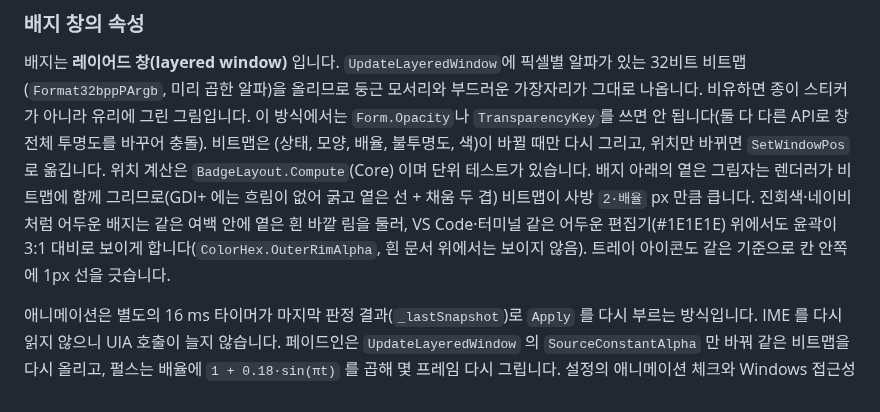
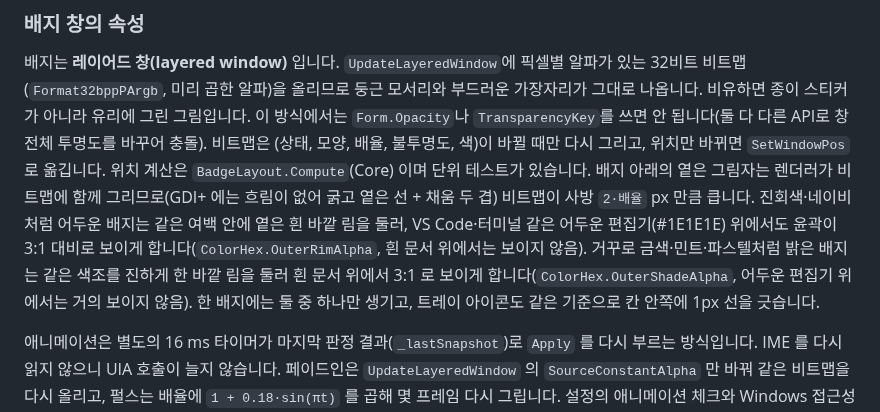
Before and after one commit to kimch0627/windows-ime-badge, a Markdown page: README.md, the part around the change. Rendered like a GitHub page.

Commit message:
feat(view): 밝은 배지가 흰 문서 위에서 묻히지 않게 — 같은 색조의 바깥 진한 림 (VW-07)
UX-01(어두운 배지의 흰 림)의 거울상. 배지·점·밑줄·캐릭터·표시 기호·트레이가 BadgeRenderer.OuterRimColor 를 함께 쓴다.

```diff
--- a/README.md
+++ b/README.md
@@ -313,7 +313,9 @@ installer/ImeBadge.iss  Inno Setup 스크립트
 위치 계산은 `BadgeLayout.Compute`(Core) 이며 단위 테스트가 있습니다. 배지 아래의 옅은 그림자는 렌더러가 비트맵에
 함께 그리므로(GDI+ 에는 흐림이 없어 굵고 옅은 선 + 채움 두 겹) 비트맵이 사방 `2·배율` px 만큼 큽니다.
 진회색·네이비처럼 어두운 배지는 같은 여백 안에 옅은 흰 바깥 림을 둘러, VS Code·터미널 같은 어두운 편집기(#1E1E1E) 위에서도
-윤곽이 3:1 대비로 보이게 합니다(`ColorHex.OuterRimAlpha`, 흰 문서 위에서는 보이지 않음). 트레이 아이콘도 같은 기준으로 칸 안쪽에 1px 선을 긋습니다.
+윤곽이 3:1 대비로 보이게 합니다(`ColorHex.OuterRimAlpha`, 흰 문서 위에서는 보이지 않음). 거꾸로 금색·민트·파스텔처럼 밝은 배지는
+같은 색조를 진하게 한 바깥 림을 둘러 흰 문서 위에서 3:1 로 보이게 합니다(`ColorHex.OuterShadeAlpha`, 어두운 편집기 위에서는 거의 보이지 않음).
+한 배지에는 둘 중 하나만 생기고, 트레이 아이콘도 같은 기준으로 칸 안쪽에 1px 선을 긋습니다.
 
 애니메이션은 별도의 16 ms 타이머가 마지막 판정 결과(`_lastSnapshot`)로 `Apply` 를 다시 부르는 방식입니다. IME 를 다시 읽지
 않으니 UIA 호출이 늘지 않습니다. 페이드인은 `UpdateLayeredWindow` 의 `SourceConstantAlpha` 만 바꿔 같은 비트맵을 다시 올리고,
```
Also changed, not shown: CHANGELOG.md (+3 -0 lines), docs/view-improvement-prd.md (+20 -10 lines), docs/images/view-prd/vw07-midnight-on-dark-x3-after.png (added), docs/images/view-prd/vw07-midnight-on-white-x3-after.png (added), docs/images/view-prd/vw07-midnight-on-white-x3-before.png (added), docs/images/view-prd/vw07-themes-on-white-150-after.png (added), docs/images/view-prd/vw07-themes-on-white-150-before.png (added), 4 other files.
